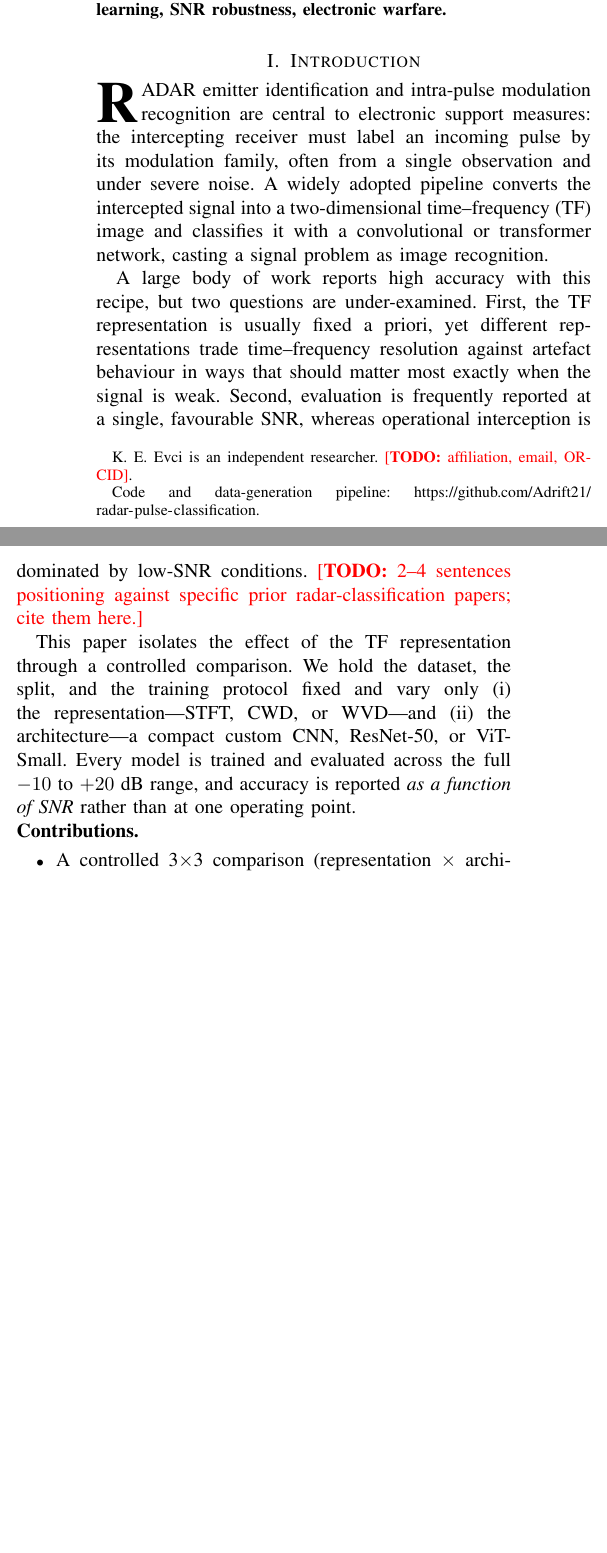
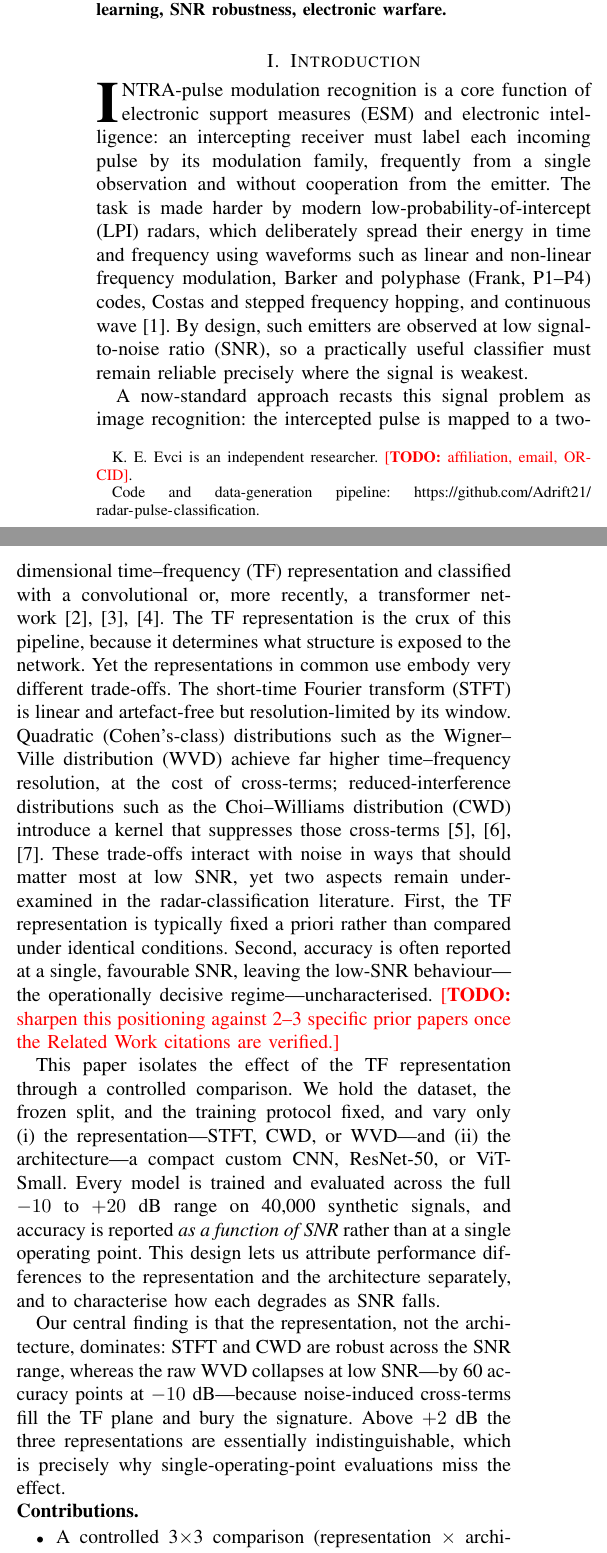
Before and after one commit to Adrift21/radar-pulse-classification, a LaTeX paper (paper/main.tex): two parts of the columns of page 1 of 4, joined at a grey line, cut so that both start at the same text, the shorter picture padded with empty space. Compiled offline with pdfLaTeX.

Commit message:
Expand Introduction with LPI/EW framing and candidate citations
- Introduction rewritten: LPI radar / ESM motivation, the TF-representation
  trade-off (STFT linear, WVD high-resolution but cross-term-prone, CWD kernel
  suppression), the two under-examined gaps (representation fixed a priori;
  single-SNR evaluation), and an explicit statement of the central finding.
- refs.bib: added a clearly-marked CANDIDATE section (Pace LPI book, Zhang,
  Kong, Qu, Jeong-Williams) cited in the Introduction. These are recalled from
  memory and flagged "verify before use" -- not treated as confirmed.
- .gitignore: ignore compiled paper PDF (build artifact).

Paper compiles cleanly with MiKTeX (pdflatex + bibtex): 4 pages, 12 references,
no undefined citations/references.

```diff
--- a/paper/main.tex
+++ b/paper/main.tex
@@ -72,28 +72,54 @@ Choi--Williams distribution, deep learning, SNR robustness, electronic warfare.
 %==============================================================================
 \section{Introduction}
 %==============================================================================
-\IEEEPARstart{R}{adar} emitter identification and intra-pulse modulation
-recognition are central to electronic support measures: the intercepting
-receiver must label an incoming pulse by its modulation family, often from a
-single observation and under severe noise. A widely adopted pipeline converts
-the intercepted signal into a two-dimensional time--frequency (TF) image and
-classifies it with a convolutional or transformer network, casting a signal
-problem as image recognition.
+\IEEEPARstart{I}{ntra}-pulse modulation recognition is a core function of
+electronic support measures (ESM) and electronic intelligence: an intercepting
+receiver must label each incoming pulse by its modulation family, frequently from
+a single observation and without cooperation from the emitter. The task is made
+harder by modern low-probability-of-intercept (LPI) radars, which deliberately
+spread their energy in time and frequency using waveforms such as linear and
+non-linear frequency modulation, Barker and polyphase (Frank, P1--P4) codes,
+Costas and stepped frequency hopping, and continuous wave~\cite{pace2009lpi}. By
+design, such emitters are observed at low signal-to-noise ratio (SNR), so a
+practically useful classifier must remain reliable precisely where the signal is
+weakest.
 
-A large body of work reports high accuracy with this recipe, but two questions
-are under-examined. First, the TF representation is usually fixed a priori, yet
-different representations trade time--frequency resolution against artefact
-behaviour in ways that should matter most exactly when the signal is weak.
-Second, evaluation is frequently reported at a single, favourable SNR, whereas
-operational interception is dominated by low-SNR conditions. \TODO{2--4 sentences
-positioning against specific prior radar-classification papers; cite them here.}
+A now-standard approach recasts this signal problem as image recognition: the
+intercepted pulse is mapped to a two-dimensional time--frequency (TF)
+representation and classified with a convolutional or, more recently, a
+transformer network~\cite{zhang2016lpi,kong2018cnn,qu2018intrapulse}. The TF
+representation is the crux of this pipeline, because it determines what structure
+is exposed to the network. Yet the representations in common use embody very
+different trade-offs. The short-time Fourier transform (STFT) is linear and
+artefact-free but resolution-limited by its window. Quadratic (Cohen's-class)
+distributions such as the Wigner--Ville distribution (WVD) achieve far higher
+time--frequency resolution, at the cost of cross-terms; reduced-interference
+distributions such as the Choi--Williams distribution (CWD) introduce a kernel
+that suppresses those cross-terms~\cite{choi1989,cohen1989,jeong1992kernel}.
+These trade-offs interact with noise in ways that should matter most at low SNR,
+yet two aspects remain under-examined in the radar-classification literature.
+First, the TF representation is typically fixed a priori rather than compared
+under identical conditions. Second, accuracy is often reported at a single,
+favourable SNR, leaving the low-SNR behaviour---the operationally decisive
+regime---uncharacterised. \TODO{sharpen this positioning against 2--3 specific
+prior papers once the Related Work citations are verified.}
 
 This paper isolates the effect of the TF representation through a controlled
-comparison. We hold the dataset, the split, and the training protocol fixed and
-vary only (i) the representation---STFT, CWD, or WVD---and (ii) the
+comparison. We hold the dataset, the frozen split, and the training protocol
+fixed, and vary only (i) the representation---STFT, CWD, or WVD---and (ii) the
 architecture---a compact custom CNN, ResNet-50, or ViT-Small. Every model is
-trained and evaluated across the full $-10$ to $+20$~dB range, and accuracy is
-reported \emph{as a function of SNR} rather than at one operating point.
+trained and evaluated across the full $-10$ to $+20$~dB range on 40{,}000
+synthetic signals, and accuracy is reported \emph{as a function of SNR} rather
+than at a single operating point. This design lets us attribute performance
+differences to the representation and the architecture separately, and to
+characterise how each degrades as SNR falls.
+
+Our central finding is that the representation, not the architecture, dominates:
+STFT and CWD are robust across the SNR range, whereas the raw WVD collapses at low
+SNR---by 60 accuracy points at $-10$~dB---because noise-induced cross-terms fill
+the TF plane and bury the signature. Above $+2$~dB the three representations are
+essentially indistinguishable, which is precisely why single-operating-point
+evaluations miss the effect.
 
 \noindent\textbf{Contributions.}
 \begin{itemize}
```
Also changed, not shown: paper/refs.bib (+57 -0 lines), 1 other file.
